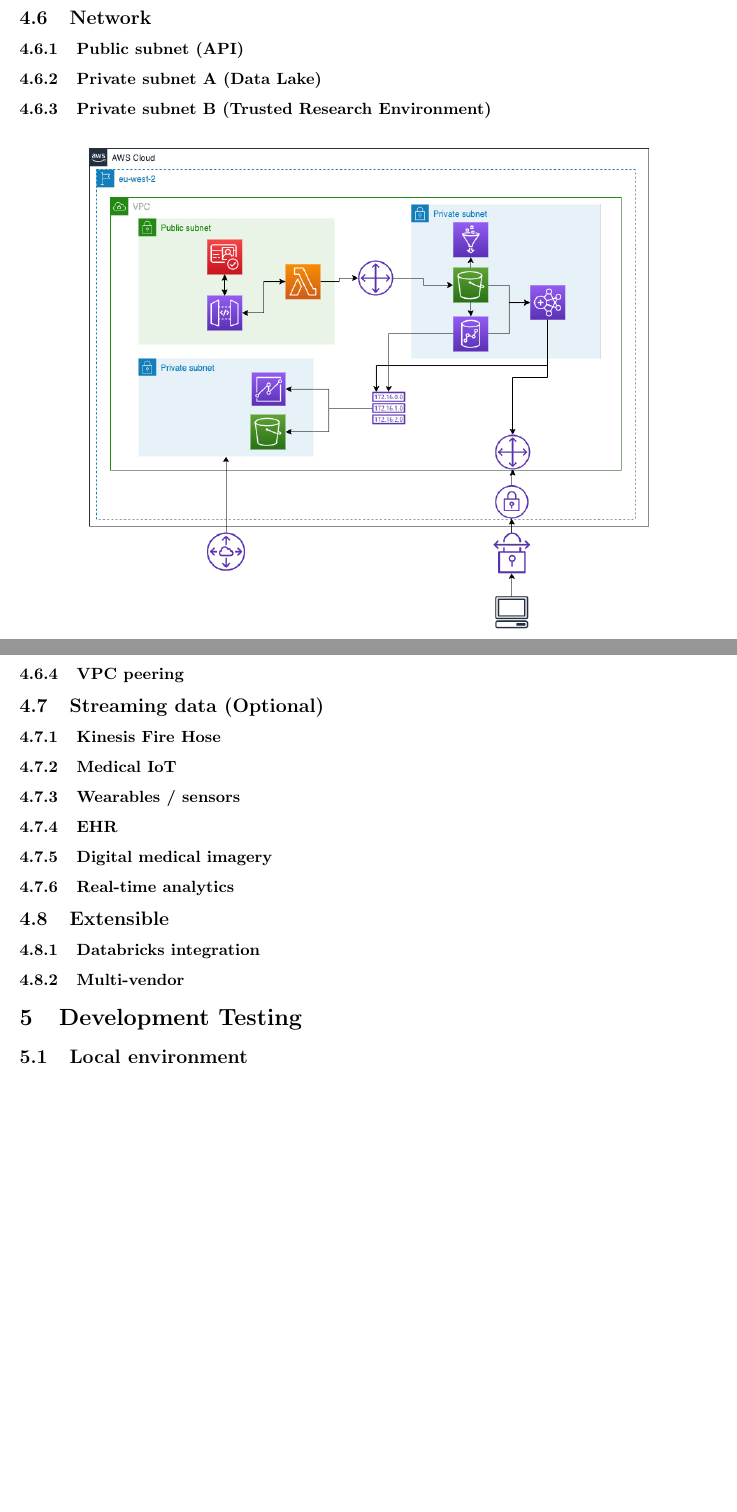
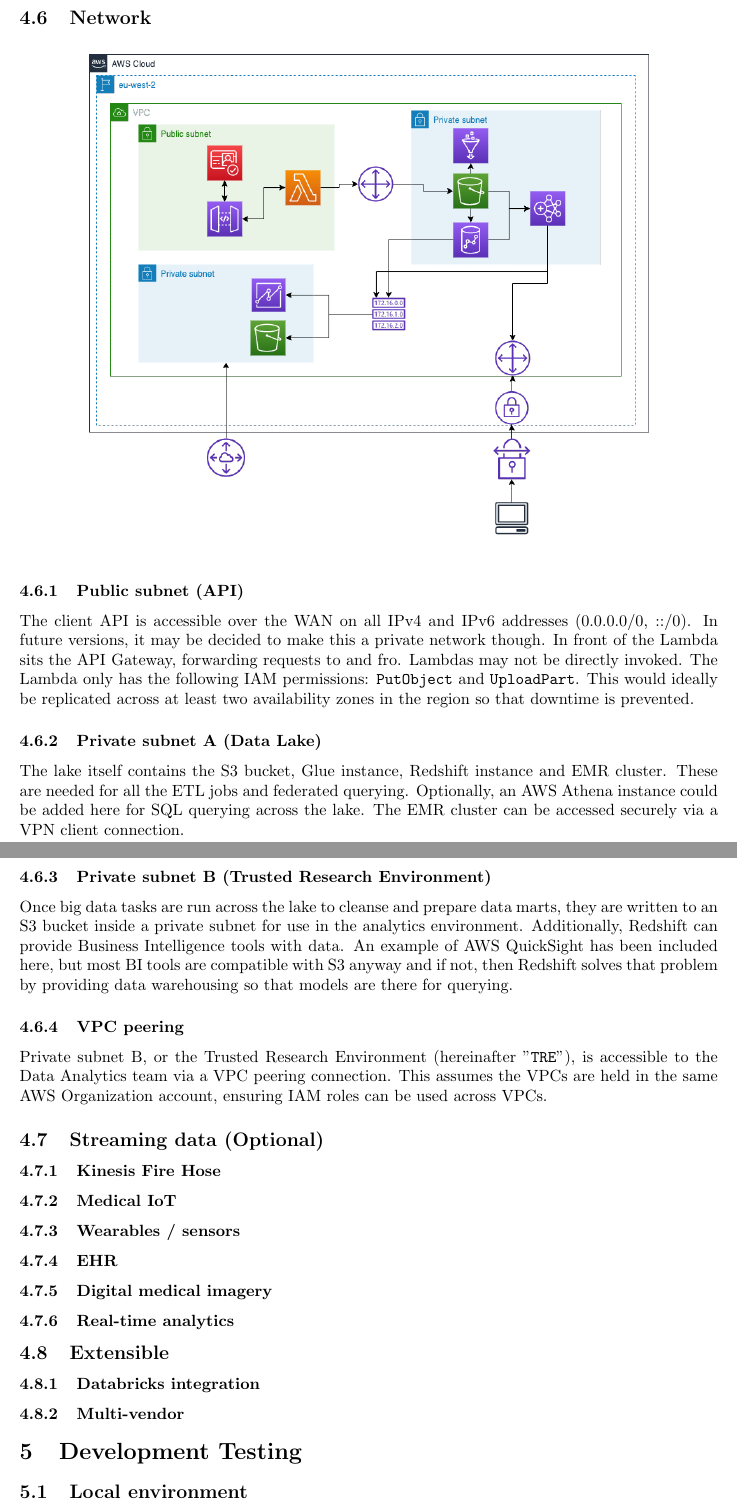
Before and after one commit to spe-uob/2020-HealthcareLake, a LaTeX paper (docs/solution-architecture.tex): two parts of pages 15 and 16 of 19, joined at a grey line, cut so that both start at the same text, the shorter picture padded with empty space. The pictures show the PDF file docs/solution-architecture.pdf that the author committed with the source.

Commit message:
Added networking section

```diff
--- a/docs/solution-architecture.tex
+++ b/docs/solution-architecture.tex
@@ -485,18 +483,18 @@
 
 \subsection{Network}
 \label{sec:network}
-\subsubsection{Public subnet (API)}
-%TODO%
-\subsubsection{Private subnet A (Data Lake)}
-%TODO%
-\subsubsection{Private subnet B (Trusted Research Environment)}
-%TODO%
 \begin{figure}[h!]
 	\centering
 	\includegraphics[width=0.8\linewidth]{images/Network.png}
 \end{figure}
+\subsubsection{Public subnet (API)}
+The client API is accessible over the WAN on all IPv4 and IPv6 addresses (0.0.0.0/0, ::/0). In future versions, it may be decided to make this a private network though. In front of the Lambda sits the API Gateway, forwarding requests to and fro. Lambdas may not be directly invoked. The Lambda only has the following IAM permissions: \texttt{PutObject} and \texttt{UploadPart}. This would ideally be replicated across at least two availability zones in the region so that downtime is prevented.
+\subsubsection{Private subnet A (Data Lake)}
+The lake itself contains the S3 bucket, Glue instance, Redshift instance and EMR cluster. These are needed for all the ETL jobs and federated querying. Optionally, an AWS Athena instance could be added here for SQL querying across the lake. The EMR cluster can be accessed securely via a VPN client connection.
+\subsubsection{Private subnet B (Trusted Research Environment)}
+Once big data tasks are run across the lake to cleanse and prepare data marts, they are written to an S3 bucket inside a private subnet for use in the analytics environment. Additionally, Redshift can provide Business Intelligence tools with data. An example of AWS QuickSight has been included here, but most BI tools are compatible with S3 anyway and if not, then Redshift solves that problem by providing data warehousing so that models are there for querying.
 \subsubsection{VPC peering}
-%TODO%
+Private subnet B, or the Trusted Research Environment (hereinafter "\texttt{TRE}"), is accessible to the Data Analytics team via a VPC peering connection. This assumes the VPCs are held in the same AWS Organization account, ensuring IAM roles can be used across VPCs.
 
 \subsection{Streaming data (Optional)}
 \subsubsection{Kinesis Fire Hose}
```
Also changed, not shown: docs/solution-architecture.pdf, docs/solution-architecture.tex (4 more changed lines).
